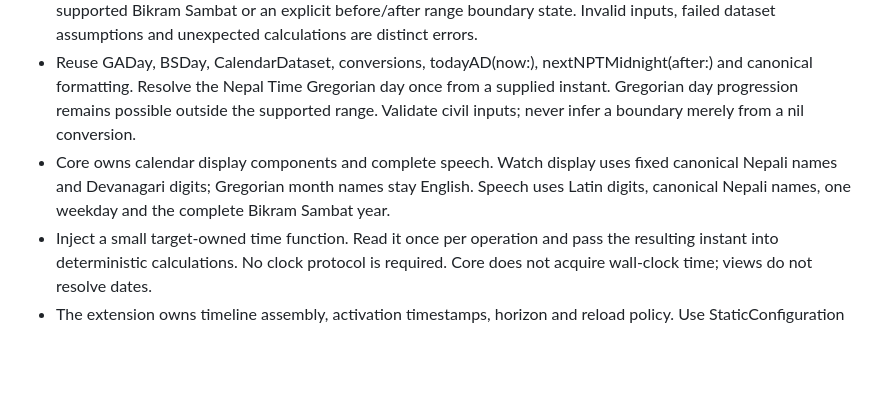
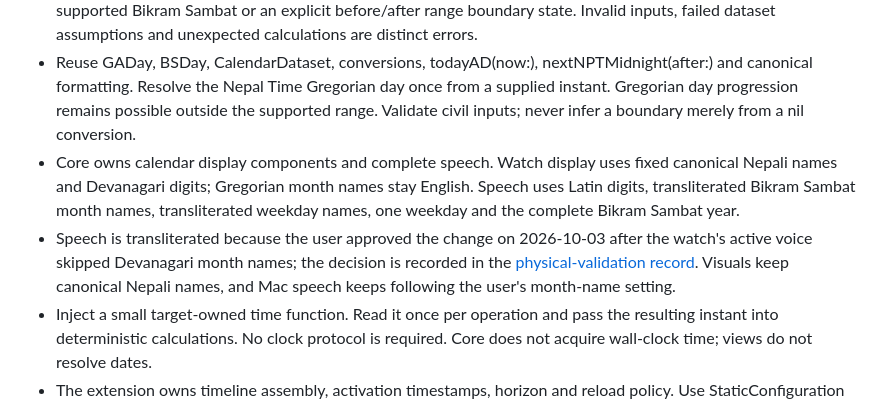
Before and after one commit to dibas-np/NepalKit, a Markdown page: .scratch/apple-watch/spec.md, the part around the change. Rendered like a GitHub page; blank space fills up the shorter version.

Commit message:
docs: require transliterated names in Watch speech
The specification still required canonical Nepali names in spoken Watch
output, but the user approved transliterated spoken month and weekday
names on 2026-10-03 after the watch's active voice skipped Devanagari
month names - the physical-validation record holds the decision, and the
core display builder already implements it. WatchDayDisplay builds the
spoken Bikram Sambat and weekday from .transliterated while visuals keep
the canonical Nepali names and Devanagari digits of DisplaySettings.watch.
Leaving the stale bullet in place invited a future executor to restore
speech whose month names the active voice cannot announce.

The requirement now names Latin digits, transliterated Bikram Sambat
month names, transliterated weekday names, one weekday and the complete
Bikram Sambat year, and an adjacent rationale bullet links the physical
record and states that Mac speech keeps following the user's month-name
setting - a different surface the Watch rule must not generalize to.

Documentation only: no Swift, test or validation-record change, and no
physical re-check is claimed. The focused WatchDayDisplayTests suite
passes (8 tests in 1 suite), and strict lint stays at zero violations.

Signed-off-by: dibas-np <dibas.sigdel@gmail.com>

```diff
--- a/.scratch/apple-watch/spec.md
+++ b/.scratch/apple-watch/spec.md
@@ -73,7 +73,8 @@ This spec is a planning deliverable. It defines future implementation and valida
 - The passing host tests are sufficient to begin a future implementation effort. Watch compilation, shared-dataset access in both target contexts and watchOS-relevant provider/calendar validation are implementation acceptance obligations.
 - Core owns a Sendable resolved-day value containing one Gregorian civil day, one canonical weekday, and supported Bikram Sambat or an explicit before/after range boundary state. Invalid inputs, failed dataset assumptions and unexpected calculations are distinct errors.
 - Reuse GADay, BSDay, CalendarDataset, conversions, todayAD(now:), nextNPTMidnight(after:) and canonical formatting. Resolve the Nepal Time Gregorian day once from a supplied instant. Gregorian day progression remains possible outside the supported range. Validate civil inputs; never infer a boundary merely from a nil conversion.
-- Core owns calendar display components and complete speech. Watch display uses fixed canonical Nepali names and Devanagari digits; Gregorian month names stay English. Speech uses Latin digits, canonical Nepali names, one weekday and the complete Bikram Sambat year.
+- Core owns calendar display components and complete speech. Watch display uses fixed canonical Nepali names and Devanagari digits; Gregorian month names stay English. Speech uses Latin digits, transliterated Bikram Sambat month names, transliterated weekday names, one weekday and the complete Bikram Sambat year.
+- Speech is transliterated because the user approved the change on 2026-10-03 after the watch's active voice skipped Devanagari month names; the decision is recorded in the [physical-validation record](../../docs/watch/physical-validation.md). Visuals keep canonical Nepali names, and Mac speech keeps following the user's month-name setting.
 - Inject a small target-owned time function. Read it once per operation and pass the resulting instant into deterministic calculations. No clock protocol is required. Core does not acquire wall-clock time; views do not resolve dates.
 - The extension owns timeline assembly, activation timestamps, horizon and reload policy. Use StaticConfiguration and a thin TimelineProvider adapter; no configurable App Intent is required. Complete each framework callback exactly once and use async APIs where available.
 - Successful construction produces fourteen independently resolved Gregorian-day entries from Today through day +13, including ordinary boundary entries. Entry zero activates at the original clock reading. Future entries activate at successive Nepal midnights; only future-midnight intervals are twenty-four hours apart.
```
